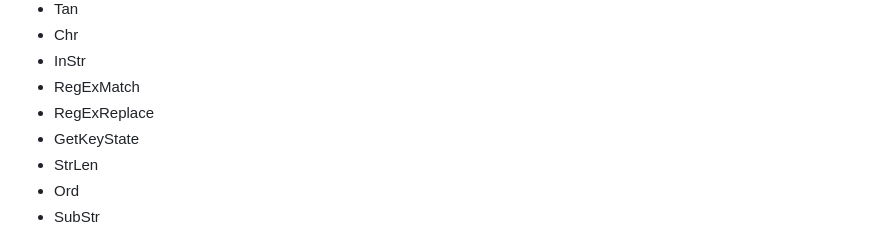
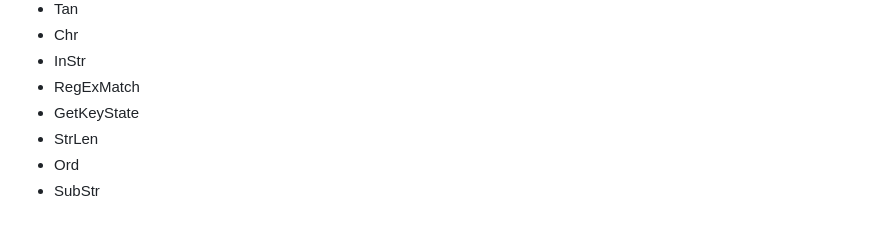
Before and after one commit to TheMaster1127/HTH, a Markdown page: README.md, the part around the change. Drawn GitHub-style.

```diff
--- a/README.md
+++ b/README.md
@@ -197,7 +197,6 @@ Some features haven't been fully tested but should work include:
 - Chr
 - InStr
 - RegExMatch
-- RegExReplace
 - GetKeyState
 - StrLen
 - Ord
```
